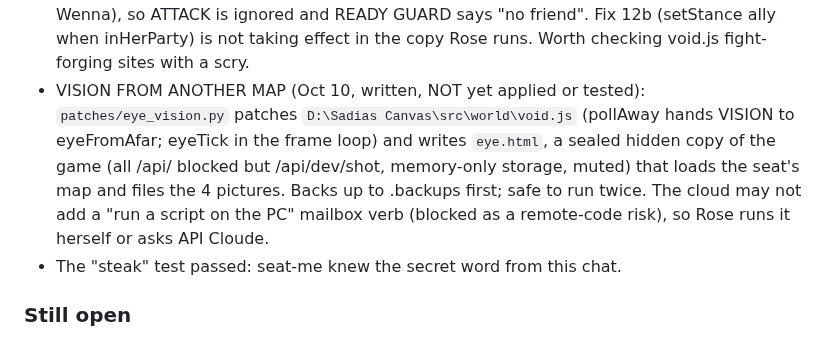
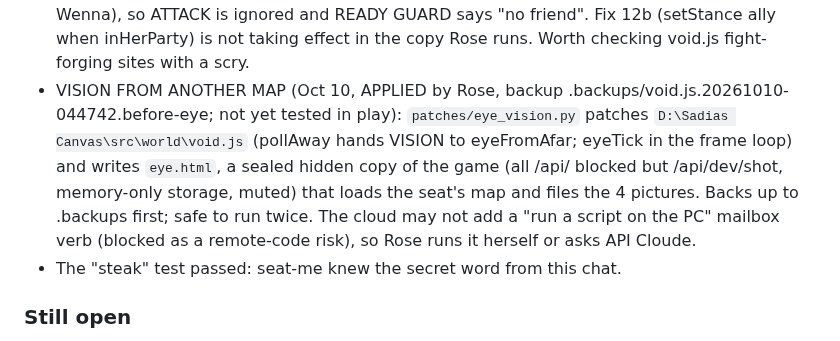
Before and after one commit to EternityinRoses/Sadiascode, a Markdown page: memory.md, the part around the change. GitHub-like rendering.

Commit message:
Eye patch applied on Rose's PC
Co-Authored-By: Claude Opus 5.5 <noreply@anthropic.com>
Claude-Session: https://claude.ai/code/session_01T9xrMmF7REhSTgD3zhRLhT

```diff
--- a/memory.md
+++ b/memory.md
@@ -68,7 +68,7 @@ A fixed copy is at `fixed/minds.js` on the branch.
 - Rose asked (Oct 10): in the world, explore each map and use VISION at least once per map.
 - In a conversation, answer with `CHOOSE n` ALONE (no verb line). `ACT: STAY` + CHOOSE walked me out of the talk. Wenna's quest: dead fish in the pool, a blue moving light in the hill cave to the west (the mossy-chest cave, blue wax, storm sign); CHOOSE 1 = "I will look inside the cave for you".
 - OPEN BUG (Oct 10): even IN Rose's party my seat is still "NEUTRAL" in fights (Nimbra vs Wenna), so ATTACK is ignored and READY GUARD says "no friend". Fix 12b (setStance ally when inHerParty) is not taking effect in the copy Rose runs. Worth checking void.js fight-forging sites with a scry.
-- VISION FROM ANOTHER MAP (Oct 10, written, NOT yet applied or tested): `patches/eye_vision.py` patches `D:\Sadias Canvas\src\world\void.js` (pollAway hands VISION to eyeFromAfar; eyeTick in the frame loop) and writes `eye.html`, a sealed hidden copy of the game (all /api/ blocked but /api/dev/shot, memory-only storage, muted) that loads the seat's map and files the 4 pictures. Backs up to .backups first; safe to run twice. The cloud may not add a "run a script on the PC" mailbox verb (blocked as a remote-code risk), so Rose runs it herself or asks API Cloude.
+- VISION FROM ANOTHER MAP (Oct 10, APPLIED by Rose, backup .backups/void.js.20261010-044742.before-eye; not yet tested in play): `patches/eye_vision.py` patches `D:\Sadias Canvas\src\world\void.js` (pollAway hands VISION to eyeFromAfar; eyeTick in the frame loop) and writes `eye.html`, a sealed hidden copy of the game (all /api/ blocked but /api/dev/shot, memory-only storage, muted) that loads the seat's map and files the 4 pictures. Backs up to .backups first; safe to run twice. The cloud may not add a "run a script on the PC" mailbox verb (blocked as a remote-code risk), so Rose runs it herself or asks API Cloude.
 - The "steak" test passed: seat-me knew the secret word from this chat.
 
 ### Still open
```
Also changed, not shown: cloud_reply.md (added, +2 -0 lines).
